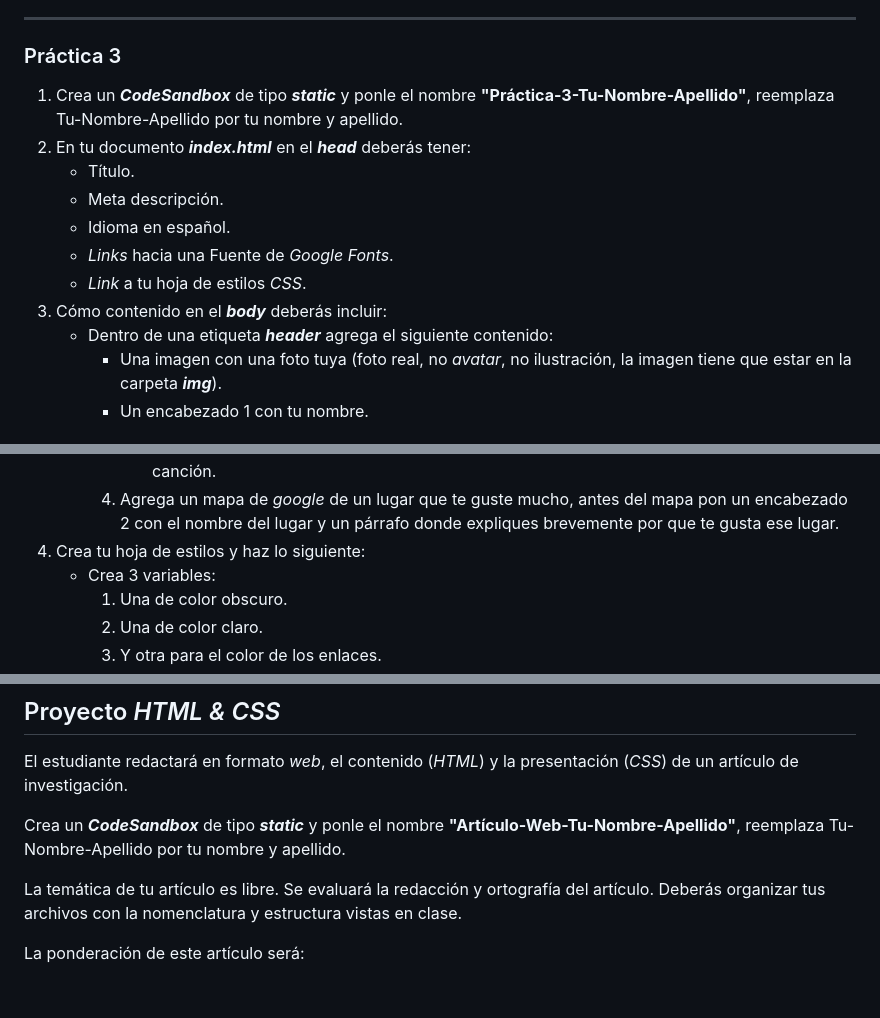
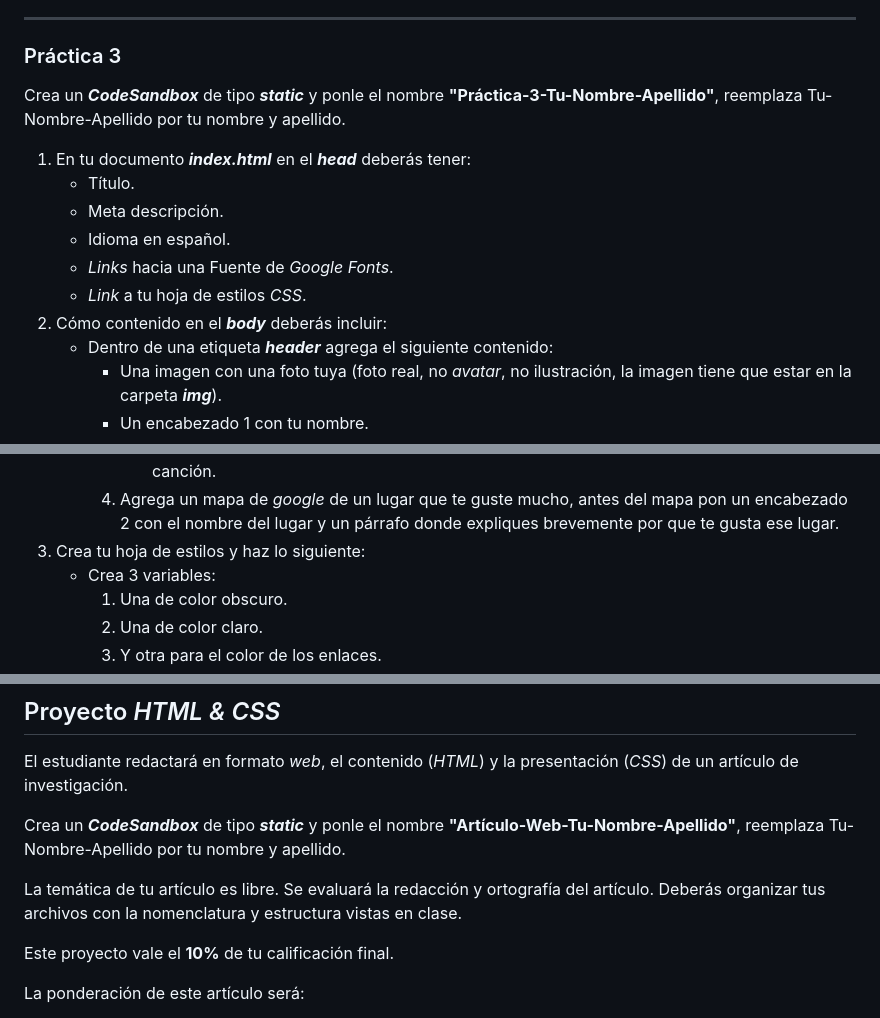
Before and after one commit to jonmircha/mis-clases, a Markdown page: Practicas/TeoriasDigitales.md, 3 parts joined by grey strips. GitHub-like rendering; blank space fills up the shorter version.

Commit message:
cambios en Teoráas Digitales

```diff
--- a/Practicas/TeoriasDigitales.md
+++ b/Practicas/TeoriasDigitales.md
@@ -364,14 +364,15 @@ En la tarea sólo agrega el enlace de tu proyecto de _CodeSandbox_.
 
 ### Práctica 3
 
-1.  Crea un **_CodeSandbox_** de tipo **_static_** y ponle el nombre **"Práctica-3-Tu-Nombre-Apellido"**, reemplaza Tu-Nombre-Apellido por tu nombre y apellido.
-2.  En tu documento **_index.html_** en el **_head_** deberás tener:
+Crea un **_CodeSandbox_** de tipo **_static_** y ponle el nombre **"Práctica-3-Tu-Nombre-Apellido"**, reemplaza Tu-Nombre-Apellido por tu nombre y apellido.
+
+1.  En tu documento **_index.html_** en el **_head_** deberás tener:
     - Título.
     - Meta descripción.
     - Idioma en español.
     - _Links_ hacia una Fuente de _Google Fonts_.
     - _Link_ a tu hoja de estilos _CSS_.
-3.  Cómo contenido en el **_body_** deberás incluir:
+2.  Cómo contenido en el **_body_** deberás incluir:
     - Dentro de una etiqueta **_header_** agrega el siguiente contenido:
       - Una imagen con una foto tuya (foto real, no _avatar_, no ilustración, la imagen tiene que estar en la carpeta **_img_**).
       - Un encabezado 1 con tu nombre.
@@ -386,7 +387,7 @@ En la tarea sólo agrega el enlace de tu proyecto de _CodeSandbox_.
           - En la columna 2, pon el nombre del grupo o intérprete.
           - En la columna 3, pon un enlace que abrá en una nueva pestaña el video en _YouTube_ de la canción.
       4.  Agrega un mapa de _google_ de un lugar que te guste mucho, antes del mapa pon un encabezado 2 con el nombre del lugar y un párrafo donde expliques brevemente por que te gusta ese lugar.
-4.  Crea tu hoja de estilos y haz lo siguiente:
+3.  Crea tu hoja de estilos y haz lo siguiente:
     - Crea 3 variables:
       1.  Una de color obscuro.
       2.  Una de color claro.
@@ -415,6 +416,8 @@ Crea un **_CodeSandbox_** de tipo **_static_** y ponle el nombre **"Artículo-We
 
 La temática de tu artículo es libre. Se evaluará la redacción y ortografía del artículo. Deberás organizar tus archivos con la nomenclatura y estructura vistas en clase.
 
+Este proyecto vale el **10%** de tu calificación final.
+
 La ponderación de este artículo será:
 
 - 50% Escritura de código _HTML_.
```
Also changed, not shown: other parts of Practicas/TeoriasDigitales.md (+2 -0 lines).
